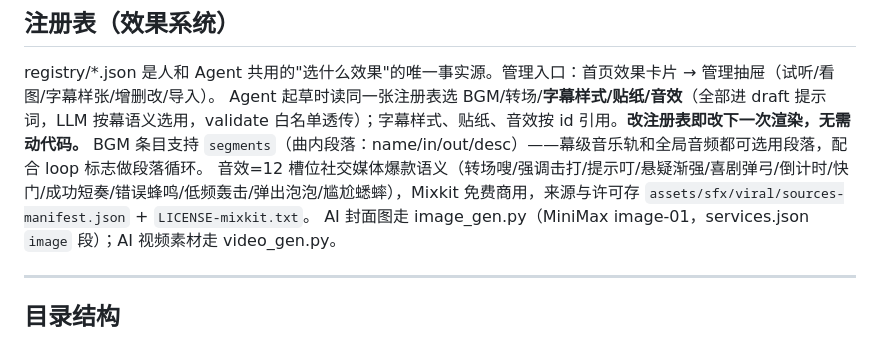
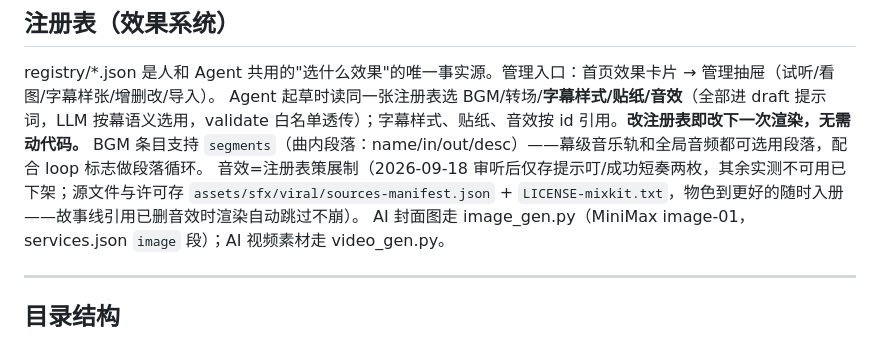
Before and after one commit to noah-1106/auto-cut-v3, a Markdown page: README.md, the part around the change. Drawn GitHub-style.

Commit message:
文档对齐 sfx 注册表现状：12 槽位→策展制（审听后仅存 ding/success，死引用渲染跳过）
Co-Authored-By: Claude Opus 4.6 (1M context) <noreply@anthropic.com>

```diff
--- a/README.md
+++ b/README.md
@@ -137,7 +137,7 @@ Studio 顶部管线进度条与 `/api/status/<proj>` 同源——Agent 推进，
 registry/*.json 是人和 Agent 共用的"选什么效果"的唯一事实源。管理入口：首页效果卡片 → 管理抽屉（试听/看图/字幕样张/增删改/导入）。
 Agent 起草时读同一张注册表选 BGM/转场/**字幕样式/贴纸/音效**（全部进 draft 提示词，LLM 按幕语义选用，validate 白名单透传）；字幕样式、贴纸、音效按 id 引用。**改注册表即改下一次渲染，无需动代码。**
 BGM 条目支持 `segments`（曲内段落：name/in/out/desc）——幕级音乐轨和全局音频都可选用段落，配合 loop 标志做段落循环。
-音效=12 槽位社交媒体爆款语义（转场嗖/强调击打/提示叮/悬疑渐强/喜剧弹弓/倒计时/快门/成功短奏/错误蜂鸣/低频轰击/弹出泡泡/尴尬蟋蟀），Mixkit 免费商用，来源与许可存 `assets/sfx/viral/sources-manifest.json` + `LICENSE-mixkit.txt`。
+音效=注册表策展制（2026-09-18 审听后仅存提示叮/成功短奏两枚，其余实测不可用已下架；源文件与许可存 `assets/sfx/viral/sources-manifest.json` + `LICENSE-mixkit.txt`，物色到更好的随时入册——故事线引用已删音效时渲染自动跳过不崩）。
 AI 封面图走 image_gen.py（MiniMax image-01，services.json `image` 段）；AI 视频素材走 video_gen.py。
 
 ---
```
Also changed, not shown: 剪辑Agent操作手册.md (+1 -1 lines).
